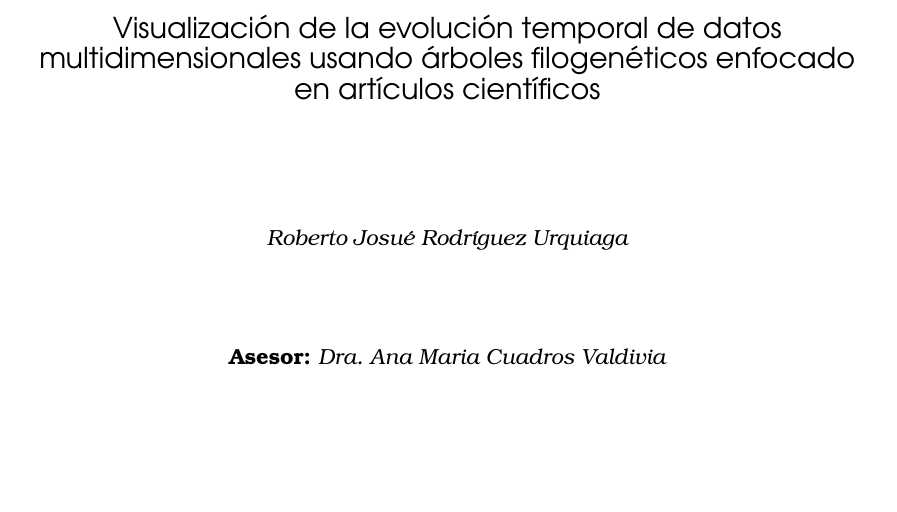
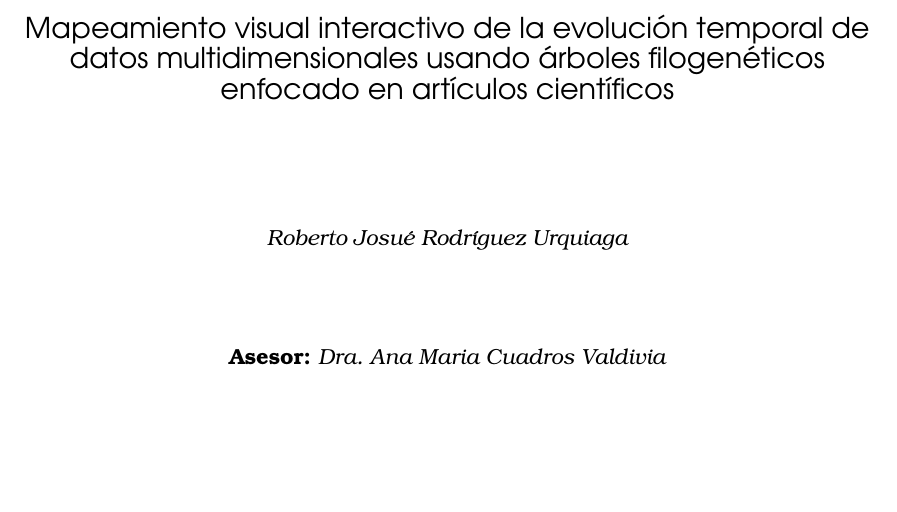
Before and after one commit to rjru/tesis_TNJ, a LaTeX thesis (tesis.tex, which reads text/capa.tex): part of page 1 of 42, cut so that both start at the same text. Compiled offline with pdfLaTeX; the source files are stored in an older character set and shown here as Unicode.

Commit message:
correccion del titulo

```diff
--- a/text/capa.tex
+++ b/text/capa.tex
@@ -17,7 +17,7 @@
 
 \vspace*{3cm}
 \begin{center}
-{\Large\sf Visualización de la evolución temporal de datos multidimensionales usando árboles filogenéticos enfocado en artículos científicos}
+{\Large\sf Mapeamiento visual interactivo de la evolución temporal de datos multidimensionales usando árboles filogenéticos enfocado en artículos científicos}
 
 % visualización temporal
 % evolución temporal de temas / temporal evolution of topics
```
